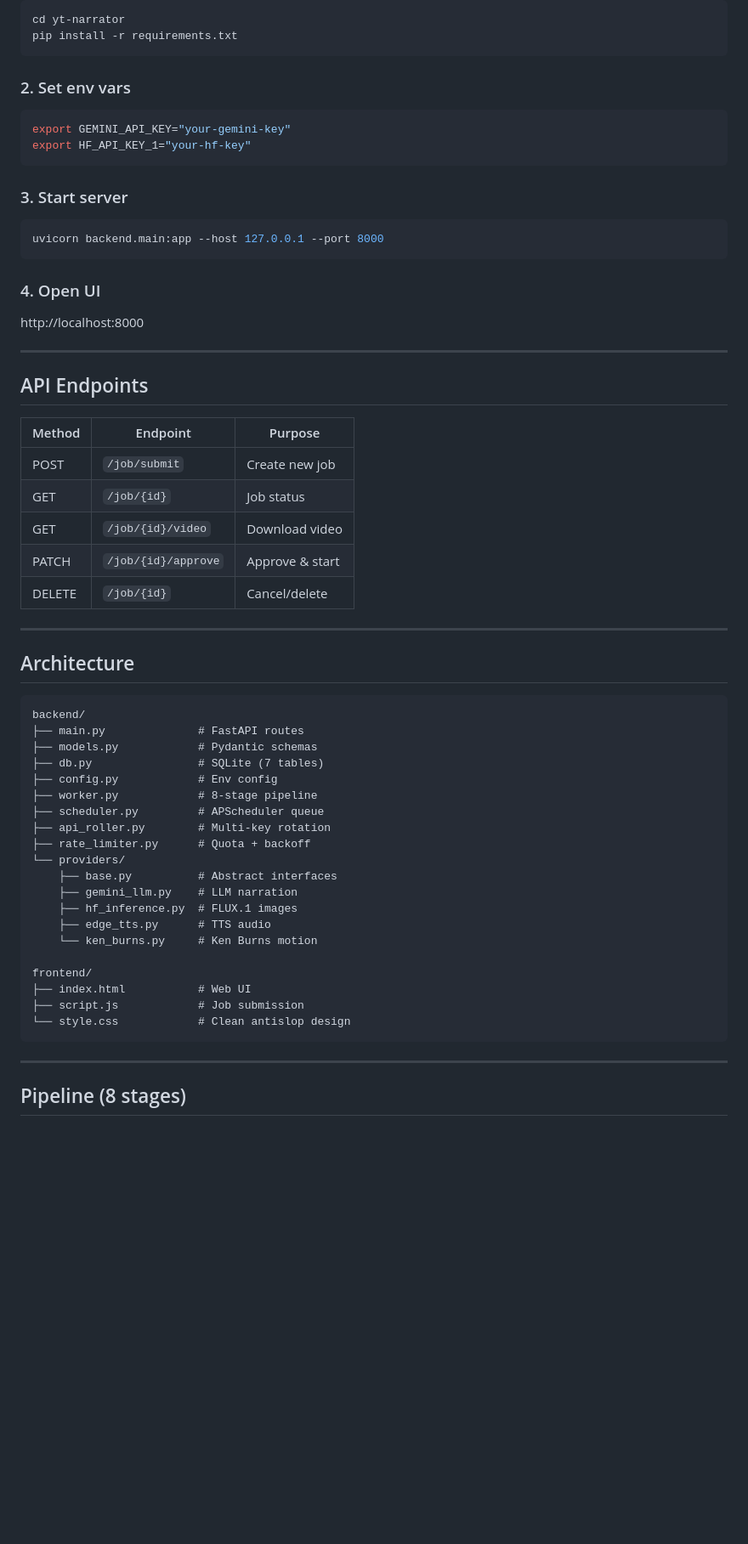
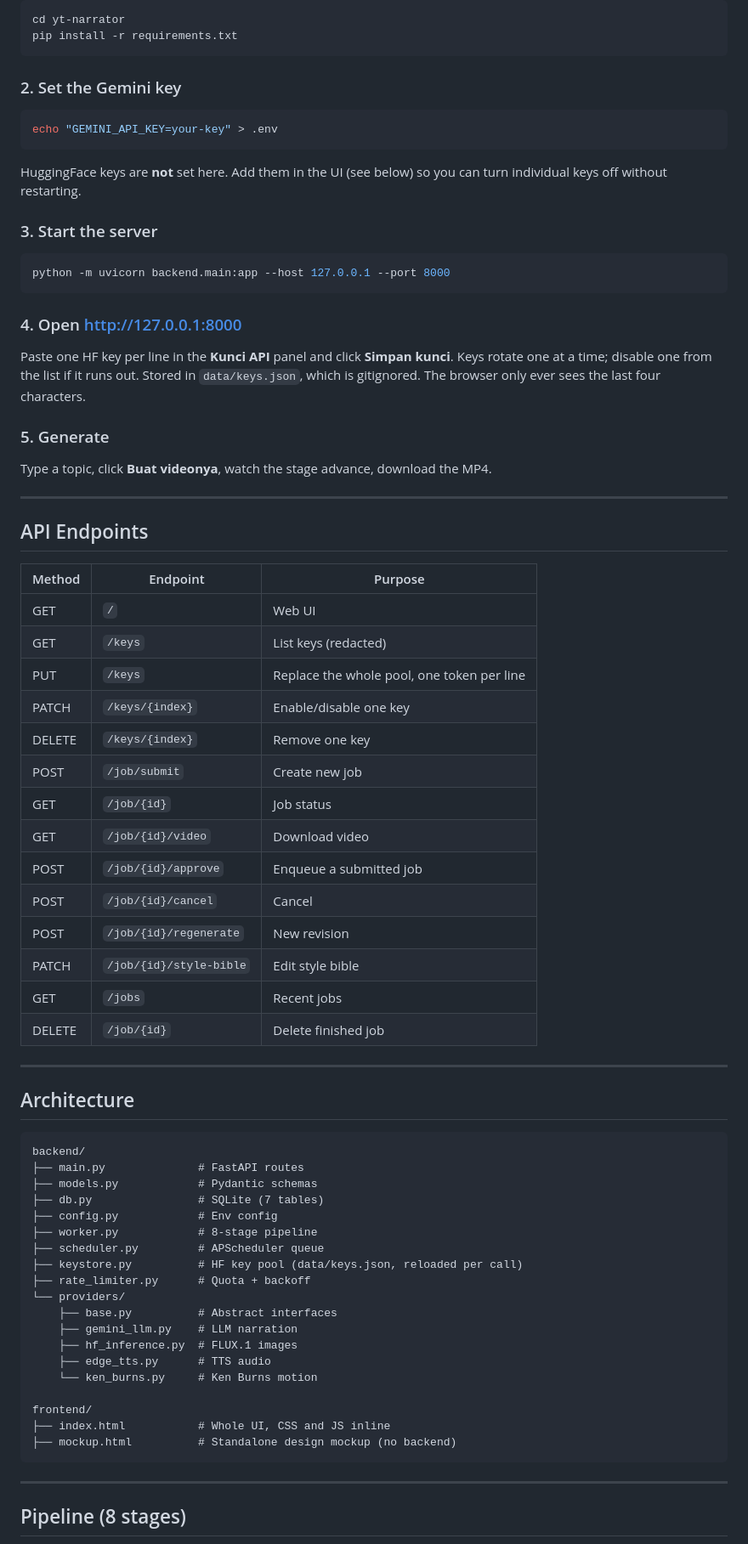
Before and after one commit to Chukie99/yt-narrator, a Markdown page: README.md, the part around one of its changes. Shown at 85% size. GitHub-like rendering; blank space fills up the shorter version.

Commit message:
docs: README reflects the key panel and current test counts

````diff
--- a/README.md
+++ b/README.md
@@ -27,22 +27,31 @@ cd yt-narrator
 pip install -r requirements.txt
 ```
 
-### 2. Set env vars
+### 2. Set the Gemini key
 
 ```bash
-export GEMINI_API_KEY="your-gemini-key"
-export HF_API_KEY_1="your-hf-key"
+echo "GEMINI_API_KEY=your-key" > .env
 ```
 
-### 3. Start server
+HuggingFace keys are **not** set here. Add them in the UI (see below) so you
+can turn individual keys off without restarting.
+
+### 3. Start the server
 
 ```bash
-uvicorn backend.main:app --host 127.0.0.1 --port 8000
+python -m uvicorn backend.main:app --host 127.0.0.1 --port 8000
 ```
 
-### 4. Open UI
+### 4. Open http://127.0.0.1:8000
 
-http://localhost:8000
+Paste one HF key per line in the **Kunci API** panel and click **Simpan kunci**.
+Keys rotate one at a time; disable one from the list if it runs out. Stored in
+`data/keys.json`, which is gitignored. The browser only ever sees the last four
+characters.
+
+### 5. Generate
+
+Type a topic, click **Buat videonya**, watch the stage advance, download the MP4.
 
 ---
 
@@ -50,11 +59,20 @@ http://localhost:8000
 
 | Method | Endpoint | Purpose |
 |--------|----------|---------|
+| GET | `/` | Web UI |
+| GET | `/keys` | List keys (redacted) |
+| PUT | `/keys` | Replace the whole pool, one token per line |
+| PATCH | `/keys/{index}` | Enable/disable one key |
+| DELETE | `/keys/{index}` | Remove one key |
 | POST | `/job/submit` | Create new job |
 | GET | `/job/{id}` | Job status |
 | GET | `/job/{id}/video` | Download video |
-| PATCH | `/job/{id}/approve` | Approve & start |
-| DELETE | `/job/{id}` | Cancel/delete |
+| POST | `/job/{id}/approve` | Enqueue a submitted job |
+| POST | `/job/{id}/cancel` | Cancel |
+| POST | `/job/{id}/regenerate` | New revision |
+| PATCH | `/job/{id}/style-bible` | Edit style bible |
+| GET | `/jobs` | Recent jobs |
+| DELETE | `/job/{id}` | Delete finished job |
 
 ---
 
@@ -68,7 +86,7 @@ backend/
 ├── config.py            # Env config
 ├── worker.py            # 8-stage pipeline
 ├── scheduler.py         # APScheduler queue
-├── api_roller.py        # Multi-key rotation
+├── keystore.py          # HF key pool (data/keys.json, reloaded per call)
 ├── rate_limiter.py      # Quota + backoff
 └── providers/
     ├── base.py          # Abstract interfaces
@@ -78,9 +96,8 @@ backend/
     └── ken_burns.py     # Ken Burns motion
 
 frontend/
-├── index.html           # Web UI
-├── script.js            # Job submission
-└── style.css            # Clean antislop design
+├── index.html           # Whole UI, CSS and JS inline
+├── mockup.html          # Standalone design mockup (no backend)
 ```
 
 ---
````
Also changed, not shown: other parts of README.md (+8 -1 lines).
